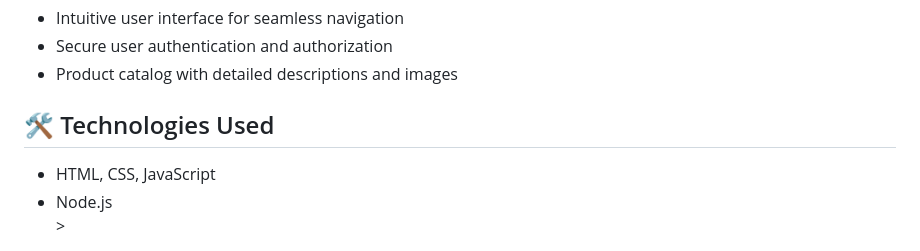
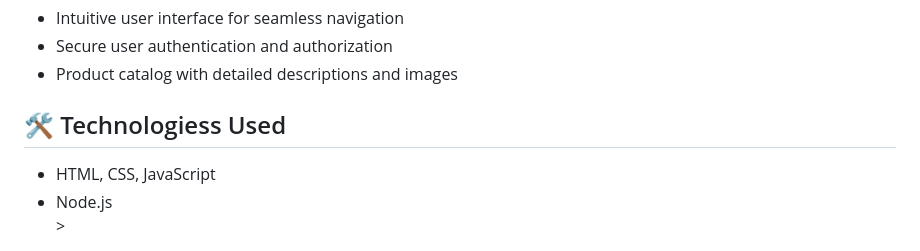
Before and after one commit to Ridhimaaa29/Scm_final_project, a Markdown page: README.md, the part around the change. Drawn GitHub-style.

```diff
--- a/README.md
+++ b/README.md
@@ -48,7 +48,7 @@
 
   <!-- Technologies Used -->
   <div style="background-color: #f1f1f1; padding: 10px; border-radius: 8px; margin-top: 30px;">
-    <h2 style="color: #007bff; margin-bottom: 15px;">🛠️ Technologies Used</h2>
+    <h2 style="color: #007bff; margin-bottom: 15px;">🛠️ Technologiess Used</h2>
     <ul style="margin-bottom: 0;">
       <li style="margin-bottom: 10px;">HTML, CSS, JavaScript</li>
       <li style="margin-bottom: 10px;">Node.js</li>>
```
